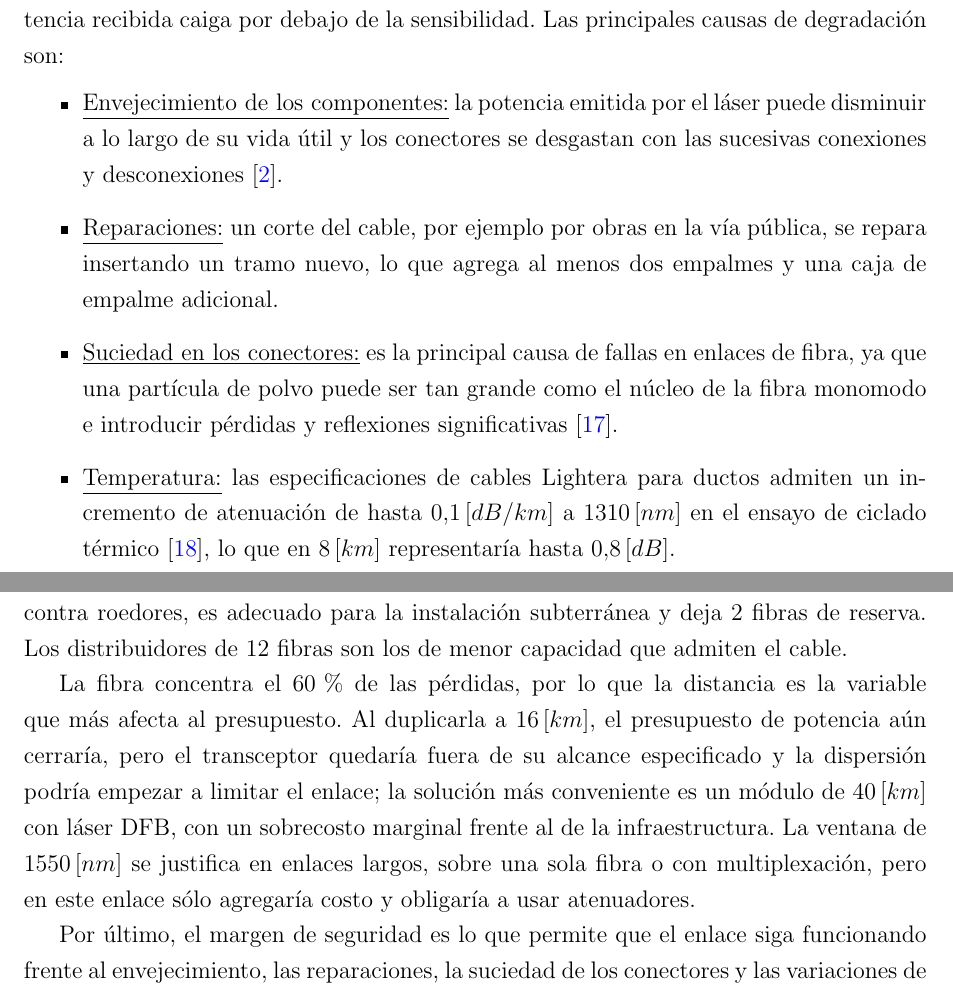
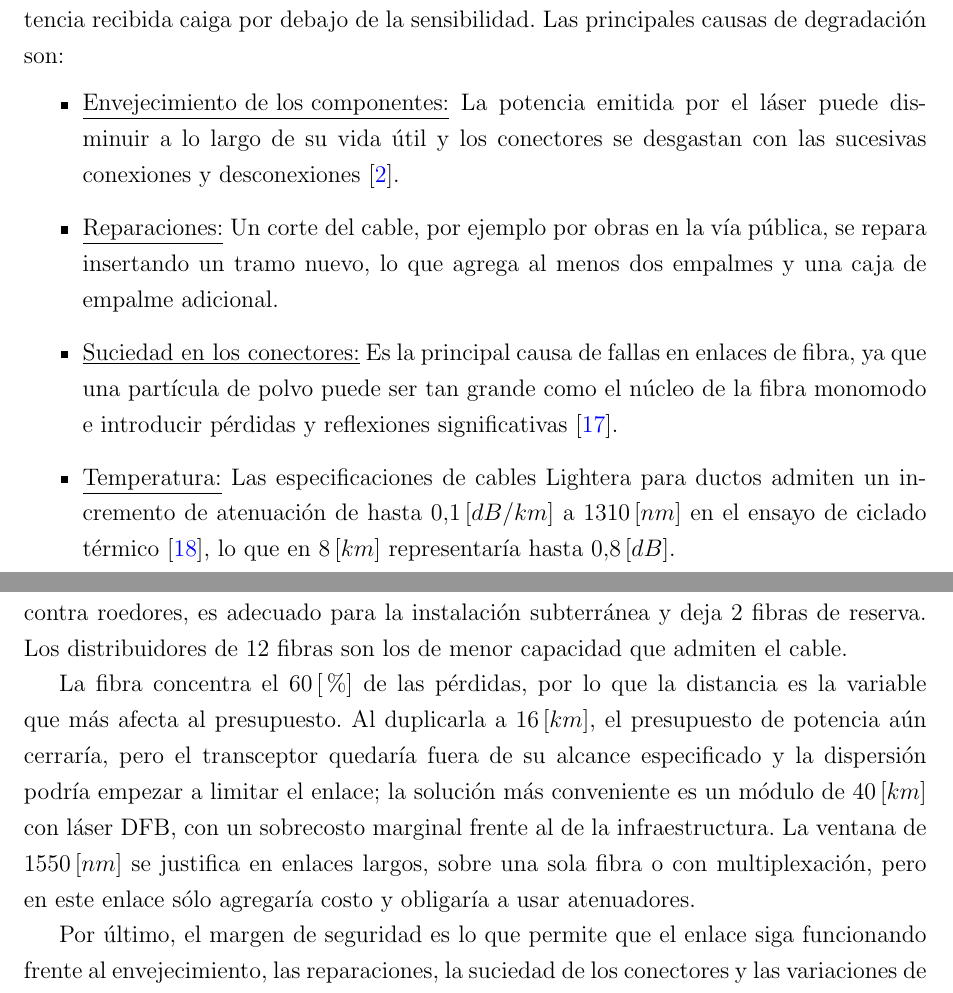
Before and after one commit to AMendesRosa/Sistemas_de_Radiocomunicacion, a LaTeX document (Actividad_4/main.tex, which reads Actividad_4/parteD.tex): two parts of pages 20 and 23 of 25, joined at a grey line, cut so that both start at the same text. Compiled offline with pdfLaTeX.

Commit message:
monsh FECeando

```diff
--- a/Actividad_4/main.tex
+++ b/Actividad_4/main.tex
@@ -122,7 +122,7 @@ Se diseñó un enlace óptico punto a punto de $8 \, [km]$ a $1 \, [Gbps]$ full
 
 La selección de componentes combinó criterios técnicos y económicos. El transceptor 1000BASE-LX de $10 \, [km]$ es la categoría más económica que cubre la distancia y no requiere atenuadores. La fibra G.652.D es la opción estándar para tendidos troncales y resulta más económica que la G.657, cuya ventaja frente a curvaturas no se aprovecha en un ducto. El cable Lightera de $4$ fibras para ductos, con núcleo seco y protección contra roedores, es adecuado para la instalación subterránea y deja $2$ fibras de reserva. Los distribuidores de $12$ fibras son los de menor capacidad que admiten el cable.
 
-La fibra concentra el 60\,\% de las pérdidas, por lo que la distancia es la variable que más afecta al presupuesto. Al duplicarla a $16 \, [km]$, el presupuesto de potencia aún cerraría, pero el transceptor quedaría fuera de su alcance especificado y la dispersión podría empezar a limitar el enlace; la solución más conveniente es un módulo de $40 \, [km]$ con láser DFB, con un sobrecosto marginal frente al de la infraestructura. La ventana de $1550 \, [nm]$ se justifica en enlaces largos, sobre una sola fibra o con multiplexación, pero en este enlace sólo agregaría costo y obligaría a usar atenuadores.
+La fibra concentra el $60 \, [\%]$ de las pérdidas, por lo que la distancia es la variable que más afecta al presupuesto. Al duplicarla a $16 \, [km]$, el presupuesto de potencia aún cerraría, pero el transceptor quedaría fuera de su alcance especificado y la dispersión podría empezar a limitar el enlace; la solución más conveniente es un módulo de $40 \, [km]$ con láser DFB, con un sobrecosto marginal frente al de la infraestructura. La ventana de $1550 \, [nm]$ se justifica en enlaces largos, sobre una sola fibra o con multiplexación, pero en este enlace sólo agregaría costo y obligaría a usar atenuadores.
 
 Por último, el margen de seguridad es lo que permite que el enlace siga funcionando frente al envejecimiento, las reparaciones, la suciedad de los conectores y las variaciones de temperatura, y su cumplimiento debe verificarse en campo con inspección de conectores, OLTS, OTDR y pruebas de tasa de error, dejando las mediciones como referencia para el mantenimiento.
 
--- a/Actividad_4/parteD.tex
+++ b/Actividad_4/parteD.tex
@@ -86,12 +86,12 @@ Para el enlace de $8 \, [km]$ no se justifica el cambio. Con un módulo ZX, la p
 \label{sec_5.3}
 El presupuesto de potencia se calcula con valores de catálogo al momento de la instalación, pero las condiciones del enlace cambian durante su vida útil. El margen de seguridad es una reserva de potencia que permite absorber esas variaciones sin que la potencia recibida caiga por debajo de la sensibilidad. Las principales causas de degradación son:
 \begin{itemize}
-    \item \underline{Envejecimiento de los componentes:} la potencia emitida por el láser puede disminuir a lo largo de su vida útil y los conectores se desgastan con las sucesivas conexiones y desconexiones \cite{b7}.
-    \item \underline{Reparaciones:} un corte del cable, por ejemplo por obras en la vía pública, se repara insertando un tramo nuevo, lo que agrega al menos dos empalmes y una caja de empalme adicional.
-    \item \underline{Suciedad en los conectores:} es la principal causa de fallas en enlaces de fibra, ya que una partícula de polvo puede ser tan grande como el núcleo de la fibra monomodo e introducir pérdidas y reflexiones significativas \cite{b17}.
-    \item \underline{Temperatura:} las especificaciones de cables Lightera para ductos admiten un incremento de atenuación de hasta $0.1 \, [dB/km]$ a $1310 \, [nm]$ en el ensayo de ciclado térmico \cite{b8}, lo que en $8 \, [km]$ representaría hasta $0.8 \, [dB]$.
-    \item \underline{Esfuerzos mecánicos:} curvaturas o compresiones del cable por trabajos posteriores en la canalización.
-    \item \underline{Diferencias entre valores de cálculo y reales:} el presupuesto usa valores típicos de pérdida de conectores y empalmes, que en campo pueden ser mayores (por ejemplo, la bibliografía recomienda no superar $0.15 \, [dB]$ por empalme \cite{b7}), además de reconfiguraciones futuras que agreguen patchcords.
+    \item \underline{Envejecimiento de los componentes:} La potencia emitida por el láser puede disminuir a lo largo de su vida útil y los conectores se desgastan con las sucesivas conexiones y desconexiones \cite{b7}.
+    \item \underline{Reparaciones:} Un corte del cable, por ejemplo por obras en la vía pública, se repara insertando un tramo nuevo, lo que agrega al menos dos empalmes y una caja de empalme adicional.
+    \item \underline{Suciedad en los conectores:} Es la principal causa de fallas en enlaces de fibra, ya que una partícula de polvo puede ser tan grande como el núcleo de la fibra monomodo e introducir pérdidas y reflexiones significativas \cite{b17}.
+    \item \underline{Temperatura:} Las especificaciones de cables Lightera para ductos admiten un incremento de atenuación de hasta $0.1 \, [dB/km]$ a $1310 \, [nm]$ en el ensayo de ciclado térmico \cite{b8}, lo que en $8 \, [km]$ representaría hasta $0.8 \, [dB]$.
+    \item \underline{Esfuerzos mecánicos:} Curvaturas o compresiones del cable por trabajos posteriores en la canalización.
+    \item \underline{Diferencias entre valores de cálculo y reales:} El presupuesto usa valores típicos de pérdida de conectores y empalmes, que en campo pueden ser mayores (por ejemplo, la bibliografía recomienda no superar $0.15 \, [dB]$ por empalme \cite{b7}), además de reconfiguraciones futuras que agreguen patchcords.
 \end{itemize}
 
 Si el enlace se diseñara con la potencia recibida justo igual a la sensibilidad, funcionaría el día de la instalación, pero cualquiera de estas degradaciones llevaría al receptor por debajo de su sensibilidad. Como la sensibilidad se define para una tasa de error de $10^{-12}$, operar por debajo de ella aumenta rápidamente la tasa de errores y genera cortes intermitentes, difíciles de diagnosticar.
```
Also changed, not shown: Actividad_4/parteC.tex (+2 -2 lines), Actividad_4/main.pdf, Actividad_4/parteD.tex (4 more changed lines).
